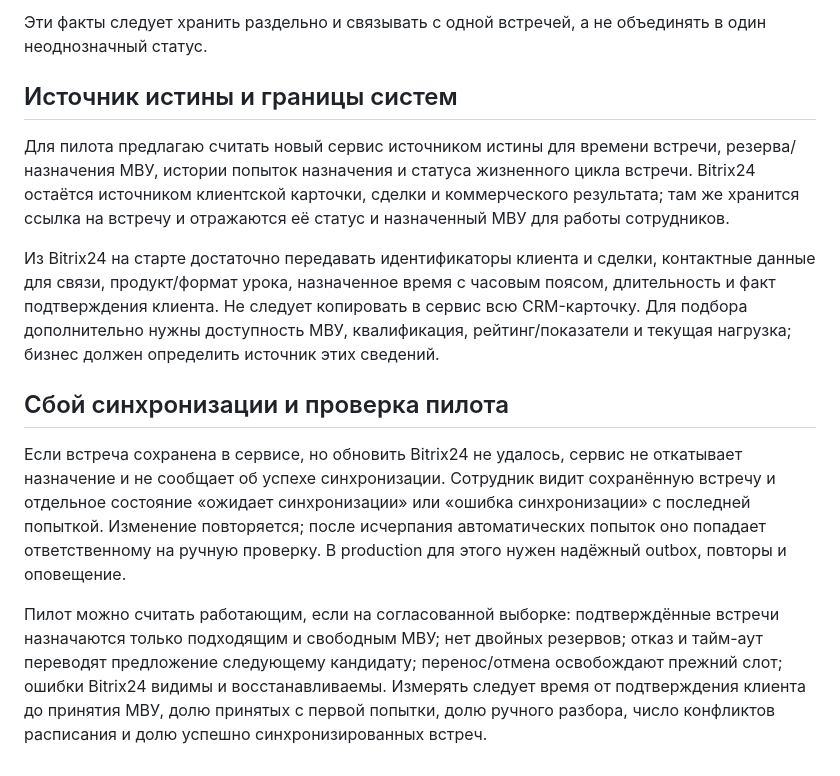
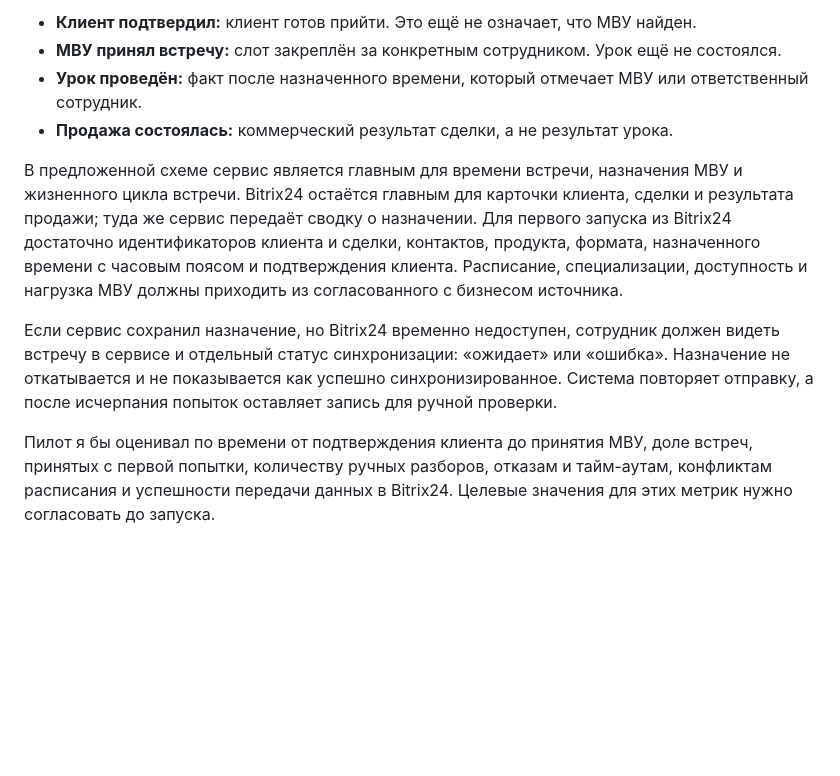
Before and after one commit to tomoe1337/kvantastika-crm, a Markdown page: docs/business-case.md, the part around one of its changes. Rendered like a GitHub page; blank space fills up the shorter version.

```diff
--- a/docs/business-case.md
+++ b/docs/business-case.md
@@ -37,14 +26,11 @@
 
-Эти факты следует хранить раздельно и связывать с одной встречей, а не объединять в один неоднозначный статус.
+- **Клиент подтвердил:** клиент готов прийти. Это ещё не означает, что МВУ найден.
+- **МВУ принял встречу:** слот закреплён за конкретным сотрудником. Урок ещё не состоялся.
+- **Урок проведён:** факт после назначенного времени, который отмечает МВУ или ответственный сотрудник.
+- **Продажа состоялась:** коммерческий результат сделки, а не результат урока.
 
-## Источник истины и границы систем
+В предложенной схеме сервис является главным для времени встречи, назначения МВУ и жизненного цикла встречи. Bitrix24 остаётся главным для карточки клиента, сделки и результата продажи; туда же сервис передаёт сводку о назначении. Для первого запуска из Bitrix24 достаточно идентификаторов клиента и сделки, контактов, продукта, формата, назначенного времени с часовым поясом и подтверждения клиента. Расписание, специализации, доступность и нагрузка МВУ должны приходить из согласованного с бизнесом источника.
 
-Для пилота предлагаю считать новый сервис источником истины для времени встречи, резерва/назначения МВУ, истории попыток назначения и статуса жизненного цикла встречи. Bitrix24 остаётся источником клиентской карточки, сделки и коммерческого результата; там же хранится ссылка на встречу и отражаются её статус и назначенный МВУ для работы сотрудников.
+Если сервис сохранил назначение, но Bitrix24 временно недоступен, сотрудник должен видеть встречу в сервисе и отдельный статус синхронизации: «ожидает» или «ошибка». Назначение не откатывается и не показывается как успешно синхронизированное. Система повторяет отправку, а после исчерпания попыток оставляет запись для ручной проверки.
 
-Из Bitrix24 на старте достаточно передавать идентификаторы клиента и сделки, контактные данные для связи, продукт/формат урока, назначенное время с часовым поясом, длительность и факт подтверждения клиента. Не следует копировать в сервис всю CRM-карточку. Для подбора дополнительно нужны доступность МВУ, квалификация, рейтинг/показатели и текущая нагрузка; бизнес должен определить источник этих сведений.
-
-## Сбой синхронизации и проверка пилота
-
-Если встреча сохранена в сервисе, но обновить Bitrix24 не удалось, сервис не откатывает назначение и не сообщает об успехе синхронизации. Сотрудник видит сохранённую встречу и отдельное состояние «ожидает синхронизации» или «ошибка синхронизации» с последней попыткой. Изменение повторяется; после исчерпания автоматических попыток оно попадает ответственному на ручную проверку. В production для этого нужен надёжный outbox, повторы и оповещение.
-
-Пилот можно считать работающим, если на согласованной выборке: подтверждённые встречи назначаются только подходящим и свободным МВУ; нет двойных резервов; отказ и тайм-аут переводят предложение следующему кандидату; перенос/отмена освобождают прежний слот; ошибки Bitrix24 видимы и восстанавливаемы. Измерять следует время от подтверждения клиента до принятия МВУ, долю принятых с первой попытки, долю ручного разбора, число конфликтов расписания и долю успешно синхронизированных встреч.
+Пилот я бы оценивал по времени от подтверждения клиента до принятия МВУ, доле встреч, принятых с первой попытки, количеству ручных разборов, отказам и тайм-аутам, конфликтам расписания и успешности передачи данных в Bitrix24. Целевые значения для этих метрик нужно согласовать до запуска.
```
Also changed, not shown: other parts of docs/business-case.md (+16 -27 lines).
